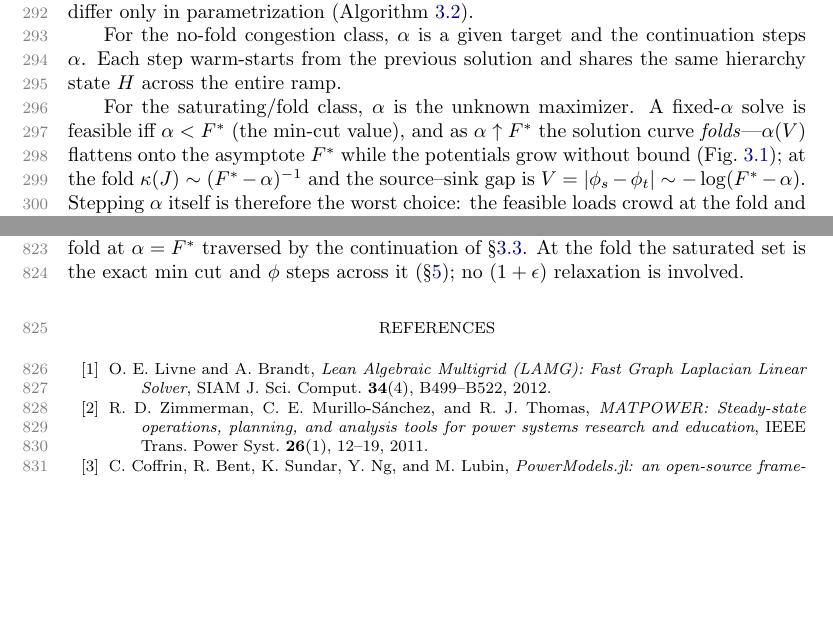
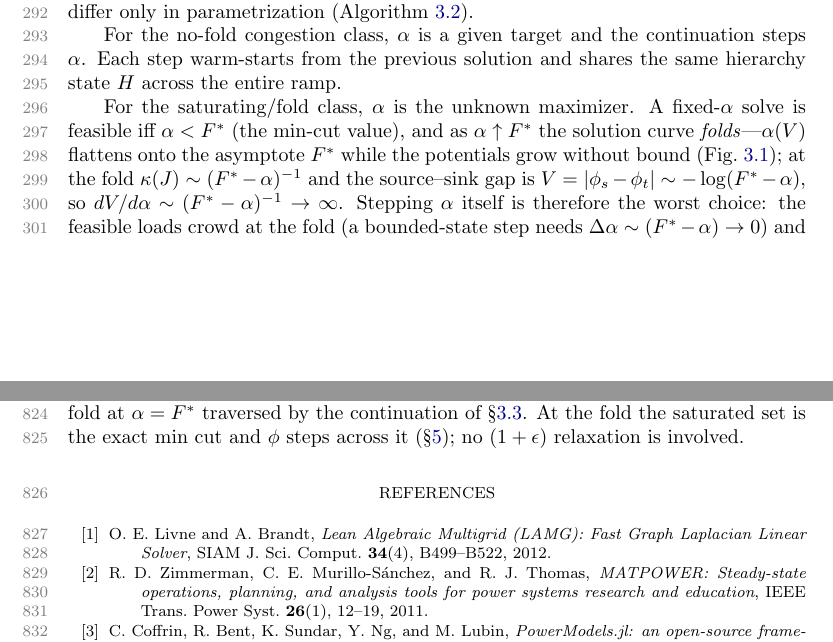
Before and after one commit to orenlivne/nlf, a LaTeX paper (doc/nlf_sisc.tex): two parts of pages 8 and 25 of 27, joined at a grey line, cut so that both start at the same text, the shorter picture padded with empty space. Compiled offline with pdfLaTeX.

Commit message:
sec:continuation: add dV/dalpha -> inf connective for the "step forced to zero" claim
Make explicit the differentiation step that turns V ~ -log(F*-alpha) into
the collapse of alpha-steps at the fold: dV/dalpha ~ 1/(F*-alpha) -> inf, so a
bounded-state step needs Delta-alpha ~ (F*-alpha) -> 0.

Co-Authored-By: Claude Sonnet 4.6 <noreply@anthropic.com>

```diff
--- a/doc/nlf_sisc.tex
+++ b/doc/nlf_sisc.tex
@@ -405,8 +405,9 @@ For the saturating/fold class, $\alpha$ is the unknown maximizer. A fixed-$\alph
 feasible iff $\alpha<F^*$ (the min-cut value), and as $\alpha\uparrow F^*$ the solution curve
 \emph{folds}---$\alpha(V)$ flattens onto the asymptote $F^*$ while the potentials grow without
 bound (Fig.~\ref{fig:cusp}); at the fold $\kappa(J)\sim(F^*-\alpha)^{-1}$ and the source--sink gap
-is $V=|\phi_s-\phi_t|\sim-\log(F^*-\alpha)$. Stepping $\alpha$ itself is therefore the worst
-choice: the feasible loads crowd at the fold and the step is forced to zero. The well-conditioned
+is $V=|\phi_s-\phi_t|\sim-\log(F^*-\alpha)$, so $dV/d\alpha\sim(F^*-\alpha)^{-1}\to\infty$.
+Stepping $\alpha$ itself is therefore the worst choice: the feasible loads crowd at the fold
+(a bounded-state step needs $\Delta\alpha\sim(F^*-\alpha)\to0$) and the step is forced to zero. The well-conditioned
 variable is the \emph{cut-mode amplitude}
 $\psi=\chi^{\top}\phi\sim-\log(F^*-\alpha)$,\footnote{Justification of both asymptotics. Near the fold
 $\phi=V\chi+O(1)$, $\chi$ the source-side indicator, so every cut edge carries gradient
```
Also changed, not shown: doc/nlf_sisc.pdf.
